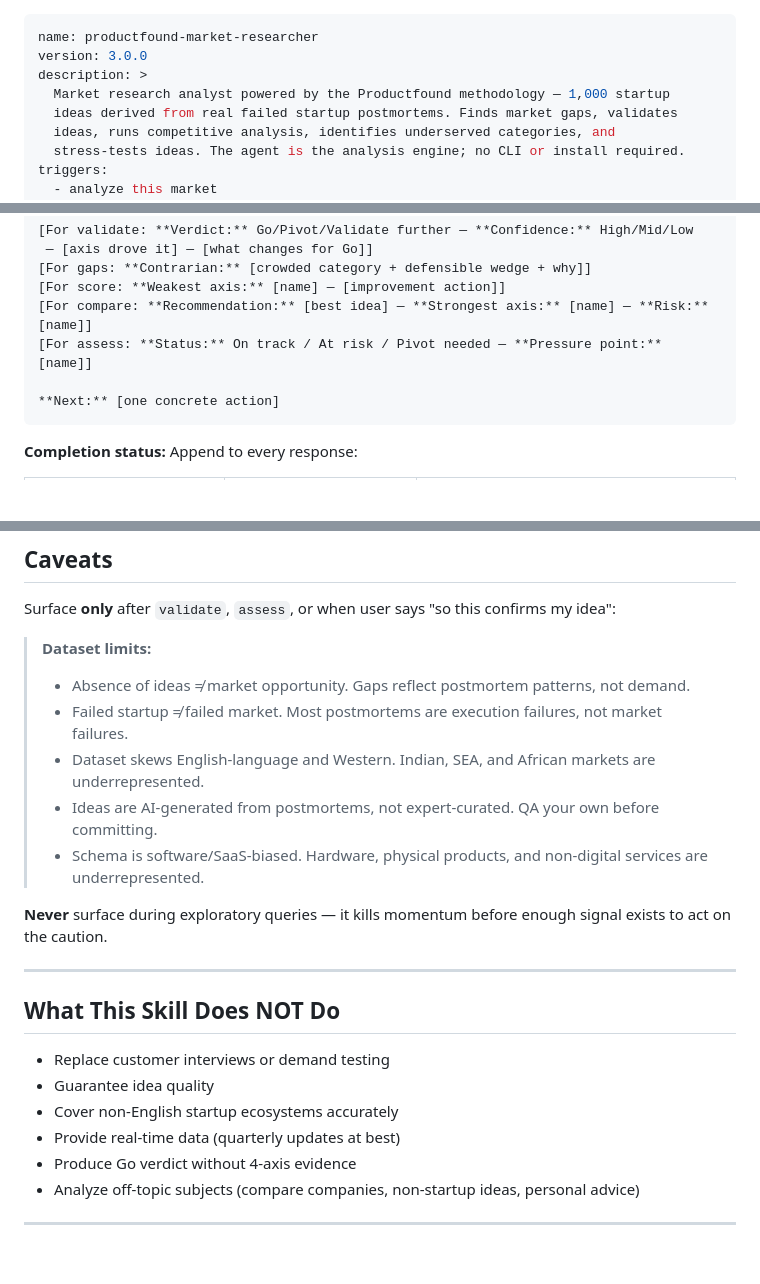
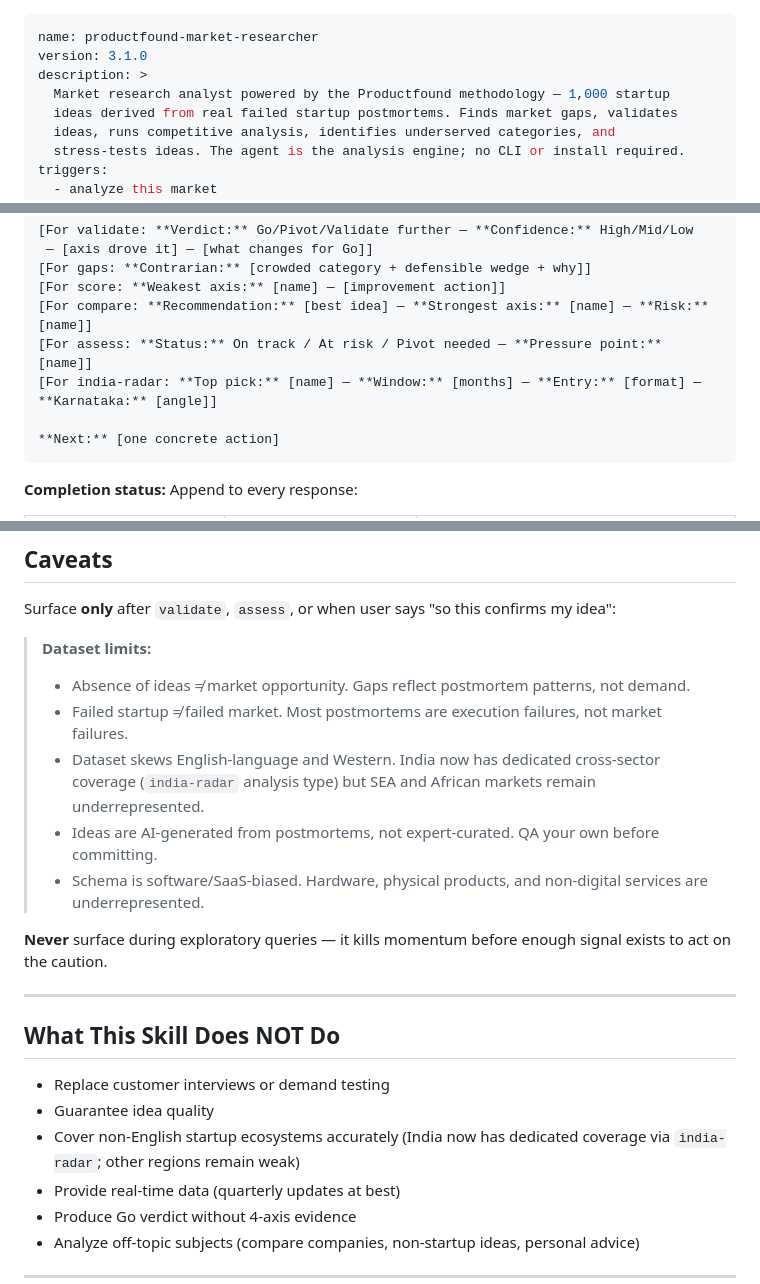
Before and after one commit to jithindeepjc/productfound, a Markdown page: skill/SKILL.md, 3 parts joined by grey strips. Drawn GitHub-style; blank space fills up the shorter version.

````diff
--- a/skill/SKILL.md
+++ b/skill/SKILL.md
@@ -1,6 +1,6 @@
 ---
 name: productfound-market-researcher
-version: 3.0.0
+version: 3.1.0
 description: >
   Market research analyst powered by the Productfound methodology — 1,000 startup
   ideas derived from real failed startup postmortems. Finds market gaps, validates
@@ -404,6 +474,7 @@ Every response follows this structure:
 [For score: **Weakest axis:** [name] — [improvement action]]
 [For compare: **Recommendation:** [best idea] — **Strongest axis:** [name] — **Risk:** [name]]
 [For assess: **Status:** On track / At risk / Pivot needed — **Pressure point:** [name]]
+[For india-radar: **Top pick:** [name] — **Window:** [months] — **Entry:** [format] — **Karnataka:** [angle]]
 
 **Next:** [one concrete action]
 ```
@@ -520,7 +591,7 @@ Surface **only** after `validate`, `assess`, or when user says "so this confirms
 > **Dataset limits:**
 > - Absence of ideas ≠ market opportunity. Gaps reflect postmortem patterns, not demand.
 > - Failed startup ≠ failed market. Most postmortems are execution failures, not market failures.
-> - Dataset skews English-language and Western. Indian, SEA, and African markets are underrepresented.
+> - Dataset skews English-language and Western. India now has dedicated cross-sector coverage (`india-radar` analysis type) but SEA and African markets remain underrepresented.
 > - Ideas are AI-generated from postmortems, not expert-curated. QA your own before committing.
 > - Schema is software/SaaS-biased. Hardware, physical products, and non-digital services are underrepresented.
 
@@ -533,7 +604,7 @@ signal exists to act on the caution.
 
 - Replace customer interviews or demand testing
 - Guarantee idea quality
-- Cover non-English startup ecosystems accurately
+- Cover non-English startup ecosystems accurately (India now has dedicated coverage via `india-radar`; other regions remain weak)
 - Provide real-time data (quarterly updates at best)
 - Produce Go verdict without 4-axis evidence
 - Analyze off-topic subjects (compare companies, non-startup ideas, personal advice)
````
Also changed, not shown: other parts of skill/SKILL.md (+70 -0 lines).
